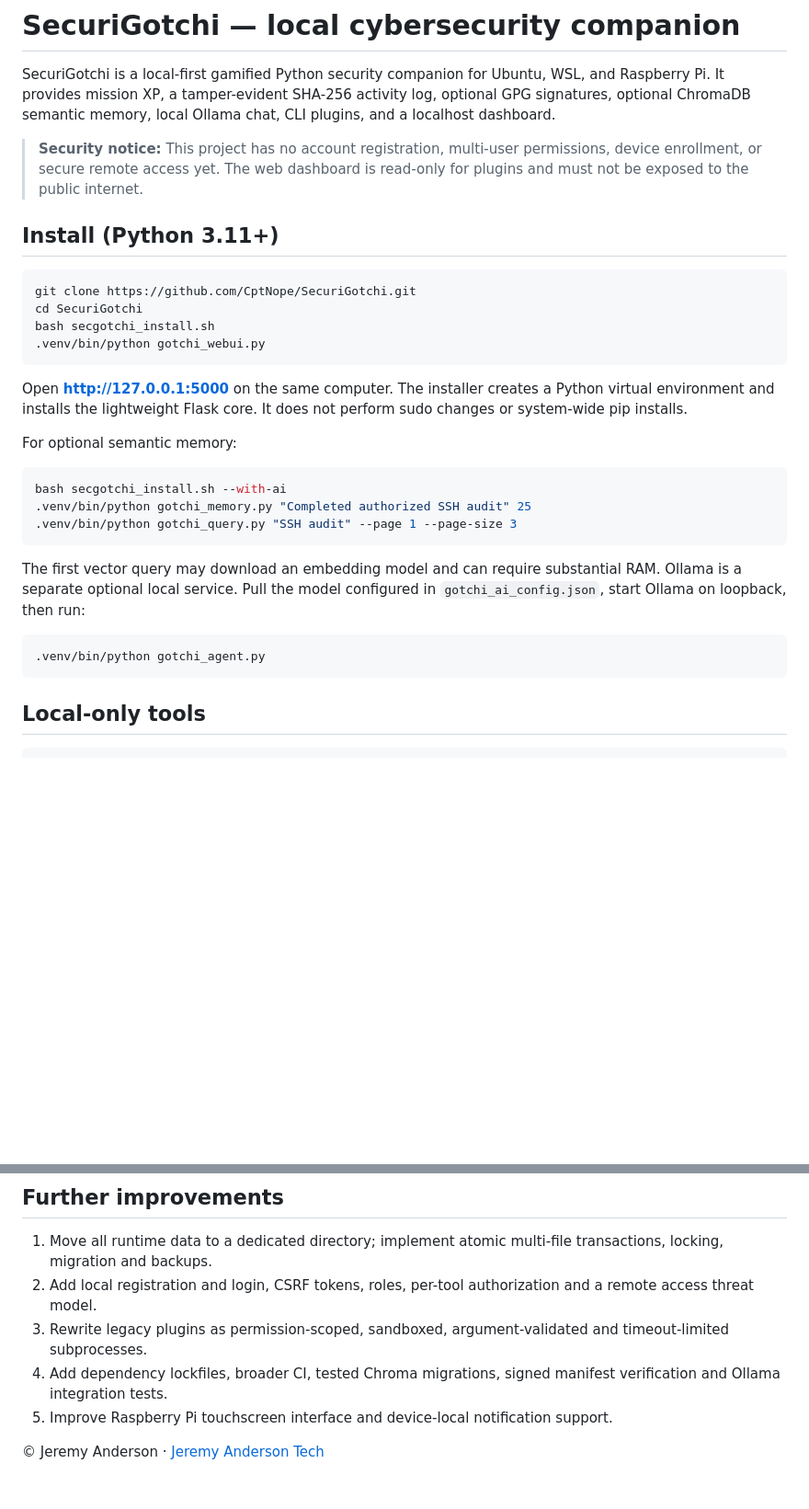
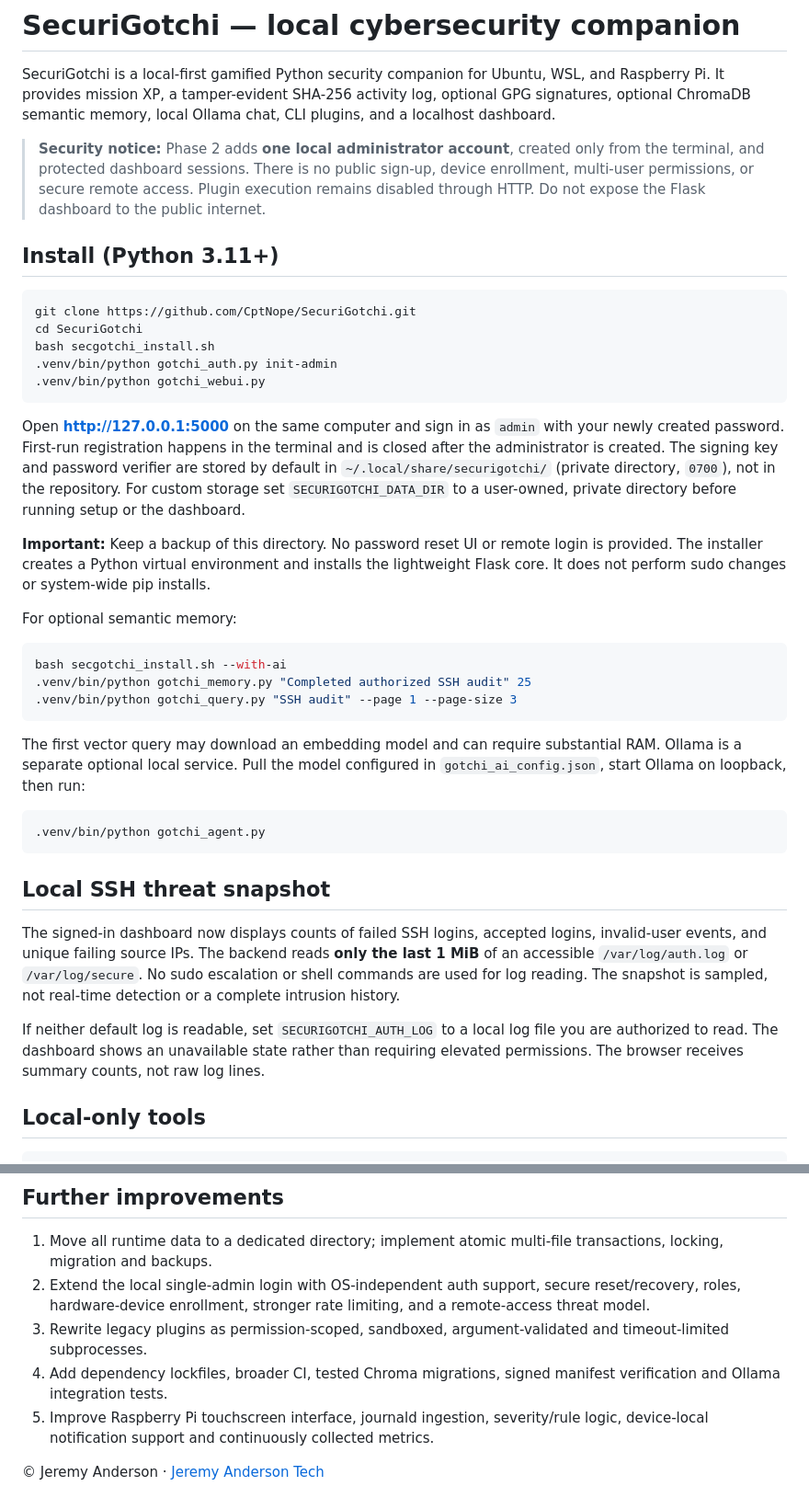
Before and after one commit to CptNope/SecuriGotchi, a Markdown page: README.md, 2 parts joined by grey strips. Shown at 92% size. GitHub-like rendering; blank space fills up the shorter version.

Commit message:
Document local admin registration and SSH log monitoring

````diff
--- a/README.md
+++ b/README.md
@@ -2,7 +2,7 @@
 
 SecuriGotchi is a local-first gamified Python security companion for Ubuntu, WSL, and Raspberry Pi. It provides mission XP, a tamper-evident SHA-256 activity log, optional GPG signatures, optional ChromaDB semantic memory, local Ollama chat, CLI plugins, and a localhost dashboard.
 
-> **Security notice:** This project has no account registration, multi-user permissions, device enrollment, or secure remote access yet. The web dashboard is read-only for plugins and must not be exposed to the public internet.
+> **Security notice:** Phase 2 adds **one local administrator account**, created only from the terminal, and protected dashboard sessions. There is no public sign-up, device enrollment, multi-user permissions, or secure remote access. Plugin execution remains disabled through HTTP. Do not expose the Flask dashboard to the public internet.
 
 ## Install (Python 3.11+)
 
@@ -10,10 +10,13 @@ SecuriGotchi is a local-first gamified Python security companion for Ubuntu, WSL
 git clone https://github.com/CptNope/SecuriGotchi.git
 cd SecuriGotchi
 bash secgotchi_install.sh
+.venv/bin/python gotchi_auth.py init-admin
 .venv/bin/python gotchi_webui.py
 ```
 
-Open **http://127.0.0.1:5000** on the same computer. The installer creates a Python virtual environment and installs the lightweight Flask core. It does not perform sudo changes or system-wide pip installs.
+Open **http://127.0.0.1:5000** on the same computer and sign in as `admin` with your newly created password. First-run registration happens in the terminal and is closed after the administrator is created. The signing key and password verifier are stored by default in `~/.local/share/securigotchi/` (private directory, `0700`), not in the repository. For custom storage set `SECURIGOTCHI_DATA_DIR` to a user-owned, private directory before running setup or the dashboard.
+
+**Important:** Keep a backup of this directory. No password reset UI or remote login is provided. The installer creates a Python virtual environment and installs the lightweight Flask core. It does not perform sudo changes or system-wide pip installs.
 
 For optional semantic memory:
 
@@ -28,6 +31,12 @@ The first vector query may download an embedding model and can require substanti
 ```bash
 .venv/bin/python gotchi_agent.py
 ```
+
+## Local SSH threat snapshot
+
+The signed-in dashboard now displays counts of failed SSH logins, accepted logins, invalid-user events, and unique failing source IPs. The backend reads **only the last 1 MiB** of an accessible `/var/log/auth.log` or `/var/log/secure`. No sudo escalation or shell commands are used for log reading. The snapshot is sampled, not real-time detection or a complete intrusion history.
+
+If neither default log is readable, set `SECURIGOTCHI_AUTH_LOG` to a local log file you are authorized to read. The dashboard shows an unavailable state rather than requiring elevated permissions. The browser receives summary counts, not raw log lines.
 
 ## Local-only tools
 
@@ -59,9 +68,9 @@ GitHub Actions runs core syntax/tests on supported Python versions. Optional AI
 ## Further improvements
 
 1. Move all runtime data to a dedicated directory; implement atomic multi-file transactions, locking, migration and backups.
-2. Add local registration and login, CSRF tokens, roles, per-tool authorization and a remote access threat model.
+2. Extend the local single-admin login with OS-independent auth support, secure reset/recovery, roles, hardware-device enrollment, stronger rate limiting, and a remote-access threat model.
 3. Rewrite legacy plugins as permission-scoped, sandboxed, argument-validated and timeout-limited subprocesses.
 4. Add dependency lockfiles, broader CI, tested Chroma migrations, signed manifest verification and Ollama integration tests.
-5. Improve Raspberry Pi touchscreen interface and device-local notification support.
+5. Improve Raspberry Pi touchscreen interface, journald ingestion, severity/rule logic, device-local notification support and continuously collected metrics.
 
 © Jeremy Anderson · [Jeremy Anderson Tech](https://jeremyanderson.tech)
````
